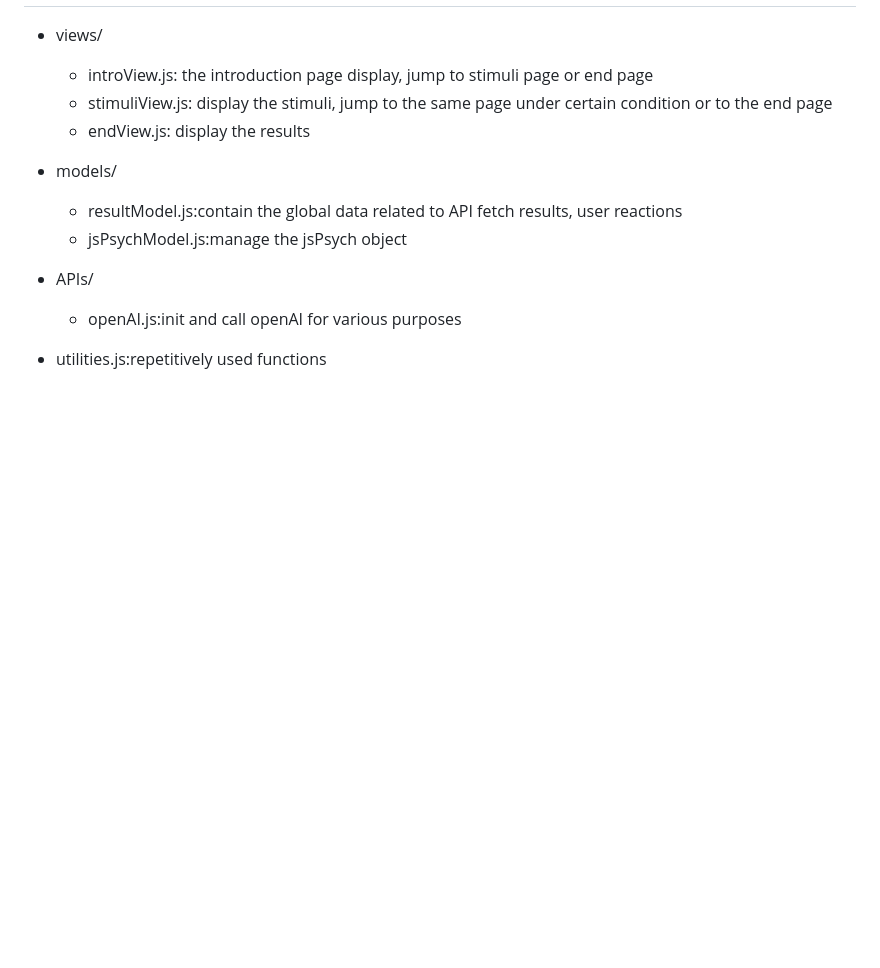
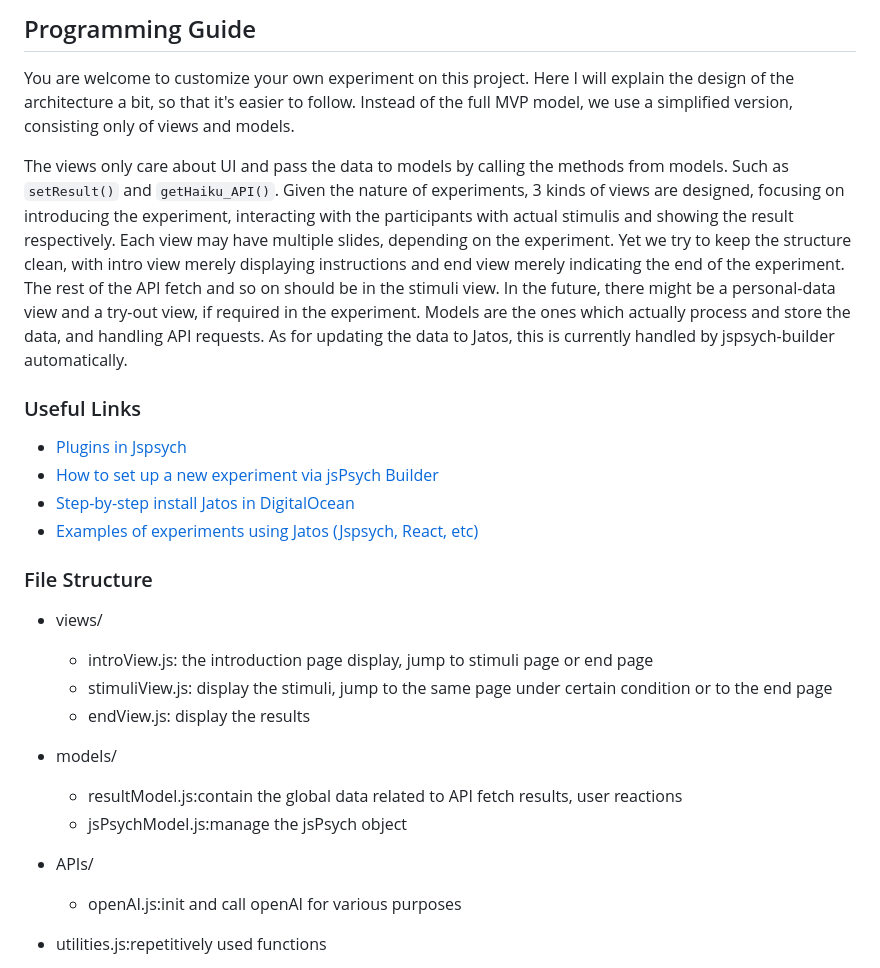
Before and after one commit to Vangmay/jsPsych, a Markdown page: README.md, the part around one of its changes. Drawn GitHub-style; blank space fills up the shorter version.

```diff
--- a/README.md
+++ b/README.md
@@ -41,3 +59,15 @@ export { openai_key};
+## Programming Guide
+You are welcome to customize your own experiment on this project. Here I will explain the design of the architecture a bit, so that it's easier to follow. Instead of the full MVP model, we use a simplified version, consisting only of views and models.
+
+The views only care about UI and pass the data to models by calling the methods from models. Such as `setResult()` and `getHaiku_API()`. Given the nature of experiments, 3 kinds of views are designed, focusing on introducing the experiment, interacting with the participants with actual stimulis and showing the result respectively. Each view may have multiple slides, depending on the experiment. Yet we try to keep the structure clean, with intro view merely displaying instructions and end view merely indicating the end of the experiment. The rest of the API fetch and so on should be in the stimuli view. In the future, there might be a personal-data view and a try-out view, if required in the experiment. Models are the ones which actually process and store the data, and handling API requests. As for updating the data to Jatos, this is currently handled by jspsych-builder automatically.
+
+### Useful Links
+- [Plugins in Jspsych](https://www.jspsych.org/7.3/plugins/list-of-plugins/)
+- [How to set up a new experiment via jsPsych Builder](https://github.com/bjoluc/jspsych-builder)
+- [Step-by-step install Jatos in DigitalOcean](https://www.jatos.org/next/JATOS-on-DigitalOcean.html)
+- [Examples of experiments using Jatos (Jspsych, React, etc)](https://www.jatos.org/Example-Studies.html)
+
+### File Structure
 - views/
 	- introView.js: the introduction page display, jump to stimuli page or end page
 	- stimuliView.js: display the stimuli, jump to the same page under certain condition or to the end page
```
Also changed, not shown: other parts of README.md (+26 -8 lines).
